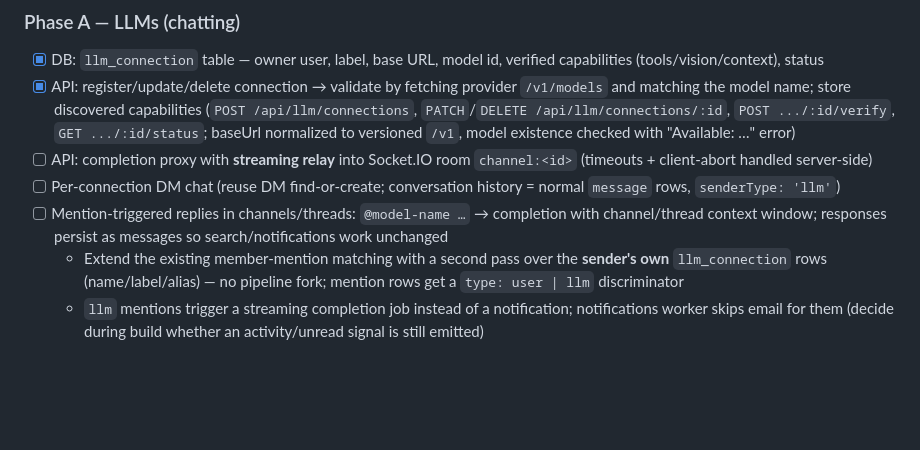
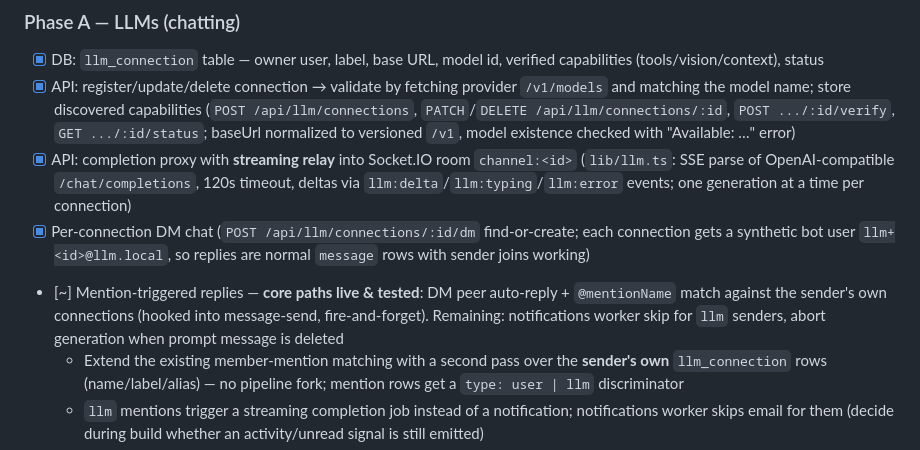
Before and after one commit to Botfrout10/chat-app, a Markdown page: PLAN.md, the part around the change. Drawn GitHub-style; blank space fills up the shorter version.

Commit message:
docs: check off Phase A streaming/DM slice, note mention work remaining

```diff
--- a/PLAN.md
+++ b/PLAN.md
@@ -76,9 +76,9 @@ Chat with LLMs; delegate real work to external agents. **Connect-only**: the app
 
 - [x] DB: `llm_connection` table — owner user, label, base URL, model id, verified capabilities (tools/vision/context), status
 - [x] API: register/update/delete connection → validate by fetching provider `/v1/models` and matching the model name; store discovered capabilities (`POST /api/llm/connections`, `PATCH`/`DELETE /api/llm/connections/:id`, `POST .../:id/verify`, `GET .../:id/status`; baseUrl normalized to versioned `/v1`, model existence checked with "Available: …" error)
-- [ ] API: completion proxy with **streaming relay** into Socket.IO room `channel:<id>` (timeouts + client-abort handled server-side)
-- [ ] Per-connection DM chat (reuse DM find-or-create; conversation history = normal `message` rows, `senderType: 'llm'`)
-- [ ] Mention-triggered replies in channels/threads: `@model-name …` → completion with channel/thread context window; responses persist as messages so search/notifications work unchanged
+- [x] API: completion proxy with **streaming relay** into Socket.IO room `channel:<id>` (`lib/llm.ts`: SSE parse of OpenAI-compatible `/chat/completions`, 120s timeout, deltas via `llm:delta`/`llm:typing`/`llm:error` events; one generation at a time per connection)
+- [x] Per-connection DM chat (`POST /api/llm/connections/:id/dm` find-or-create; each connection gets a synthetic bot user `llm+<id>@llm.local`, so replies are normal `message` rows with sender joins working)
+- [~] Mention-triggered replies — **core paths live & tested**: DM peer auto-reply + `@mentionName` match against the sender's own connections (hooked into message-send, fire-and-forget). Remaining: notifications worker skip for `llm` senders, abort generation when prompt message is deleted
   - Extend the existing member-mention matching with a second pass over the **sender's own** `llm_connection` rows (name/label/alias) — no pipeline fork; mention rows get a `type: user | llm` discriminator
   - `llm` mentions trigger a streaming completion job instead of a notification; notifications worker skips email for them (decide during build whether an activity/unread signal is still emitted)
   - Edge cases: multiple models mentioned → one reply each, serialized per connection · abort on message delete/edit mid-generation · generation timeout · typing indicator while streaming · per-user completion rate limit
```
